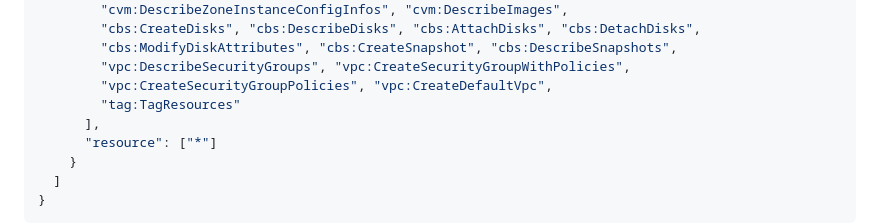
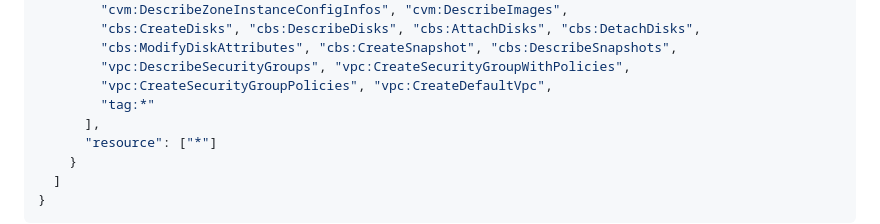
Before and after one commit to doitian/pi-durable-tecentcloud-cvm-spot, a Markdown page: README.md, the part around the change. Rendered like a GitHub page.

Commit message:
Grant tag:* in the CAM policy, as Tencent's tagged-create example does
Co-Authored-By: Claude Opus 5.5 <noreply@anthropic.com>

```diff
--- a/README.md
+++ b/README.md
@@ -141,7 +141,7 @@ How a type is chosen:
         "cbs:ModifyDiskAttributes", "cbs:CreateSnapshot", "cbs:DescribeSnapshots",
         "vpc:DescribeSecurityGroups", "vpc:CreateSecurityGroupWithPolicies",
         "vpc:CreateSecurityGroupPolicies", "vpc:CreateDefaultVpc",
-        "tag:TagResources"
+        "tag:*"
       ],
       "resource": ["*"]
     }
```
